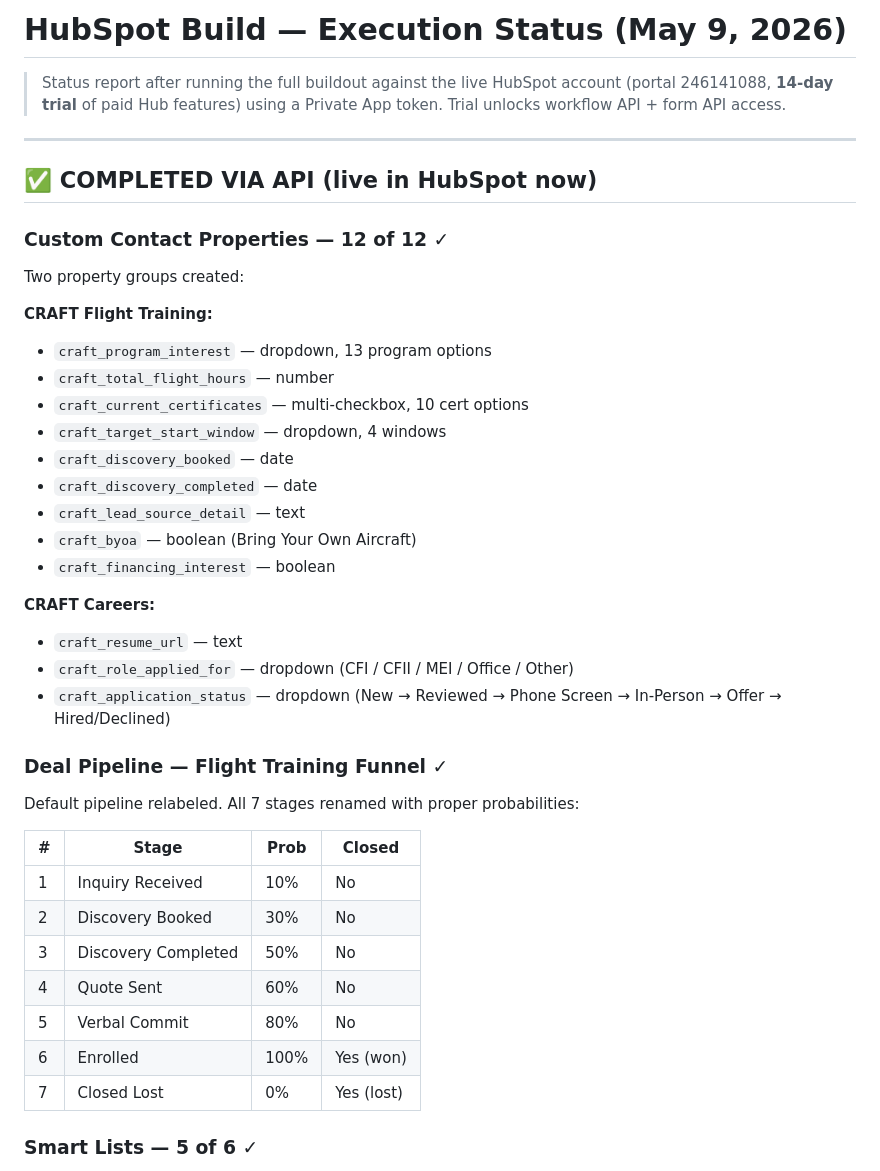
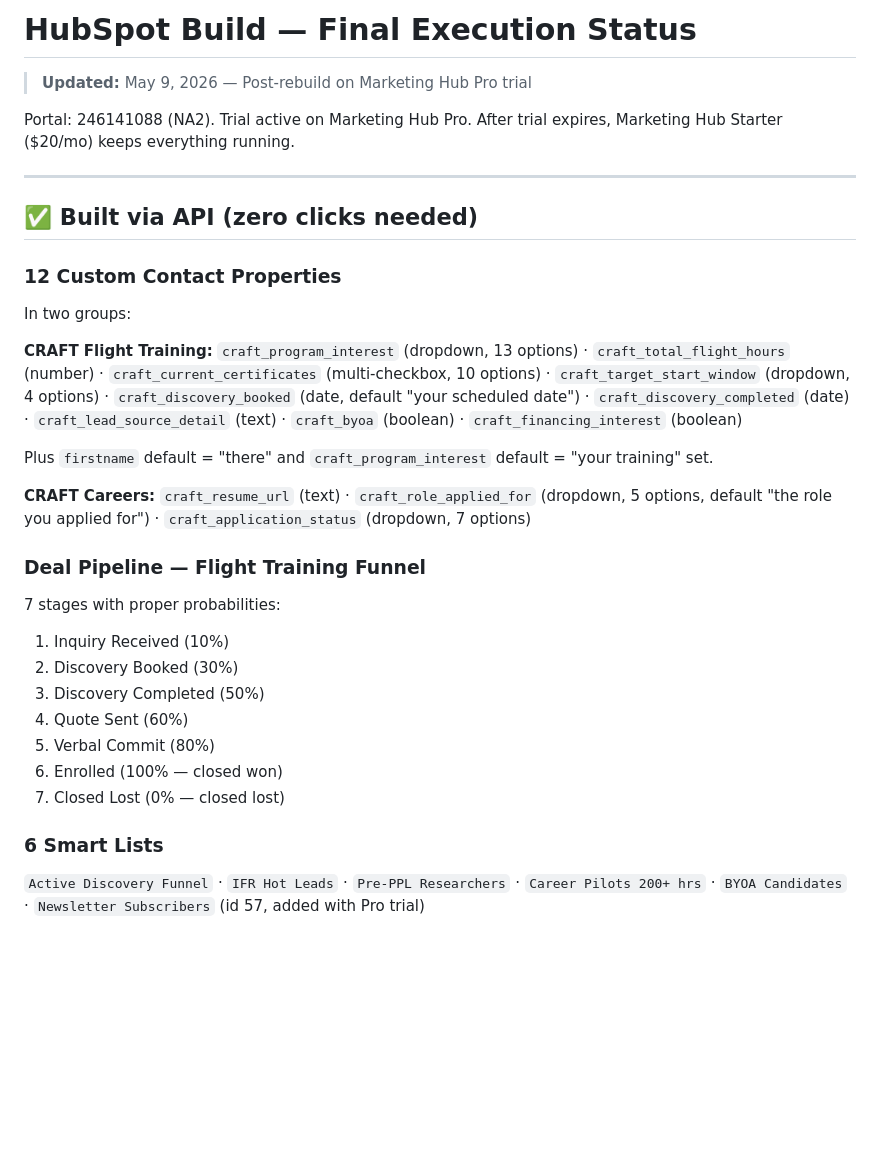
Before and after one commit to PenguinMC/craft-website, a Markdown page: crm/EXECUTION-STATUS.md, the part around one of its changes. GitHub-like rendering; blank space fills up the shorter version.

```diff
--- a/crm/EXECUTION-STATUS.md
+++ b/crm/EXECUTION-STATUS.md
@@ -1,44 +1,37 @@
-# HubSpot Build — Execution Status (May 9, 2026)
+# HubSpot Build — Final Execution Status
 
-> Status report after running the full buildout against the live HubSpot account (portal 246141088, **14-day trial** of paid Hub features) using a Private App token. Trial unlocks workflow API + form API access.
+> **Updated:** May 9, 2026 — Post-rebuild on Marketing Hub Pro trial
+
+Portal: 246141088 (NA2). Trial active on Marketing Hub Pro. After trial expires, Marketing Hub Starter ($20/mo) keeps everything running.
 
 ---
 
-## ✅ COMPLETED VIA API (live in HubSpot now)
+## ✅ Built via API (zero clicks needed)
 
-### Custom Contact Properties — 12 of 12 ✓
+### 12 Custom Contact Properties
 
-Two property groups created:
+In two groups:
 
 **CRAFT Flight Training:**
-- `craft_program_interest` — dropdown, 13 program options
-- `craft_total_flight_hours` — number
-- `craft_current_certificates` — multi-checkbox, 10 cert options
-- `craft_target_start_window` — dropdown, 4 windows
-- `craft_discovery_booked` — date
-- `craft_discovery_completed` — date
-- `craft_lead_source_detail` — text
-- `craft_byoa` — boolean (Bring Your Own Aircraft)
-- `craft_financing_interest` — boolean
+`craft_program_interest` (dropdown, 13 options) · `craft_total_flight_hours` (number) · `craft_current_certificates` (multi-checkbox, 10 options) · `craft_target_start_window` (dropdown, 4 options) · `craft_discovery_booked` (date, default "your scheduled date") · `craft_discovery_completed` (date) · `craft_lead_source_detail` (text) · `craft_byoa` (boolean) · `craft_financing_interest` (boolean)
+
+Plus `firstname` default = "there" and `craft_program_interest` default = "your training" set.
 
 **CRAFT Careers:**
-- `craft_resume_url` — text
-- `craft_role_applied_for` — dropdown (CFI / CFII / MEI / Office / Other)
-- `craft_application_status` — dropdown (New → Reviewed → Phone Screen → In-Person → Offer → Hired/Declined)
+`craft_resume_url` (text) · `craft_role_applied_for` (dropdown, 5 options, default "the role you applied for") · `craft_application_status` (dropdown, 7 options)
 
-### Deal Pipeline — Flight Training Funnel ✓
+### Deal Pipeline — Flight Training Funnel
 
-Default pipeline relabeled. All 7 stages renamed with proper probabilities:
+7 stages with proper probabilities:
+1. Inquiry Received (10%)
+2. Discovery Booked (30%)
+3. Discovery Completed (50%)
+4. Quote Sent (60%)
+5. Verbal Commit (80%)
+6. Enrolled (100% — closed won)
+7. Closed Lost (0% — closed lost)
 
-| # | Stage | Prob | Closed |
-|---|---|---|---|
-| 1 | Inquiry Received | 10% | No |
-| 2 | Discovery Booked | 30% | No |
-| 3 | Discovery Completed | 50% | No |
-| 4 | Quote Sent | 60% | No |
-| 5 | Verbal Commit | 80% | No |
-| 6 | Enrolled | 100% | Yes (won) |
-| 7 | Closed Lost | 0% | Yes (lost) |
+### 6 Smart Lists
 
-### Smart Lists — 5 of 6 ✓
+`Active Discovery Funnel` · `IFR Hot Leads` · `Pre-PPL Researchers` · `Career Pilots 200+ hrs` · `BYOA Candidates` · `Newsletter Subscribers` (id 57, added with Pro trial)
 
```
Also changed, not shown: other parts of crm/EXECUTION-STATUS.md (+64 -77 lines).
